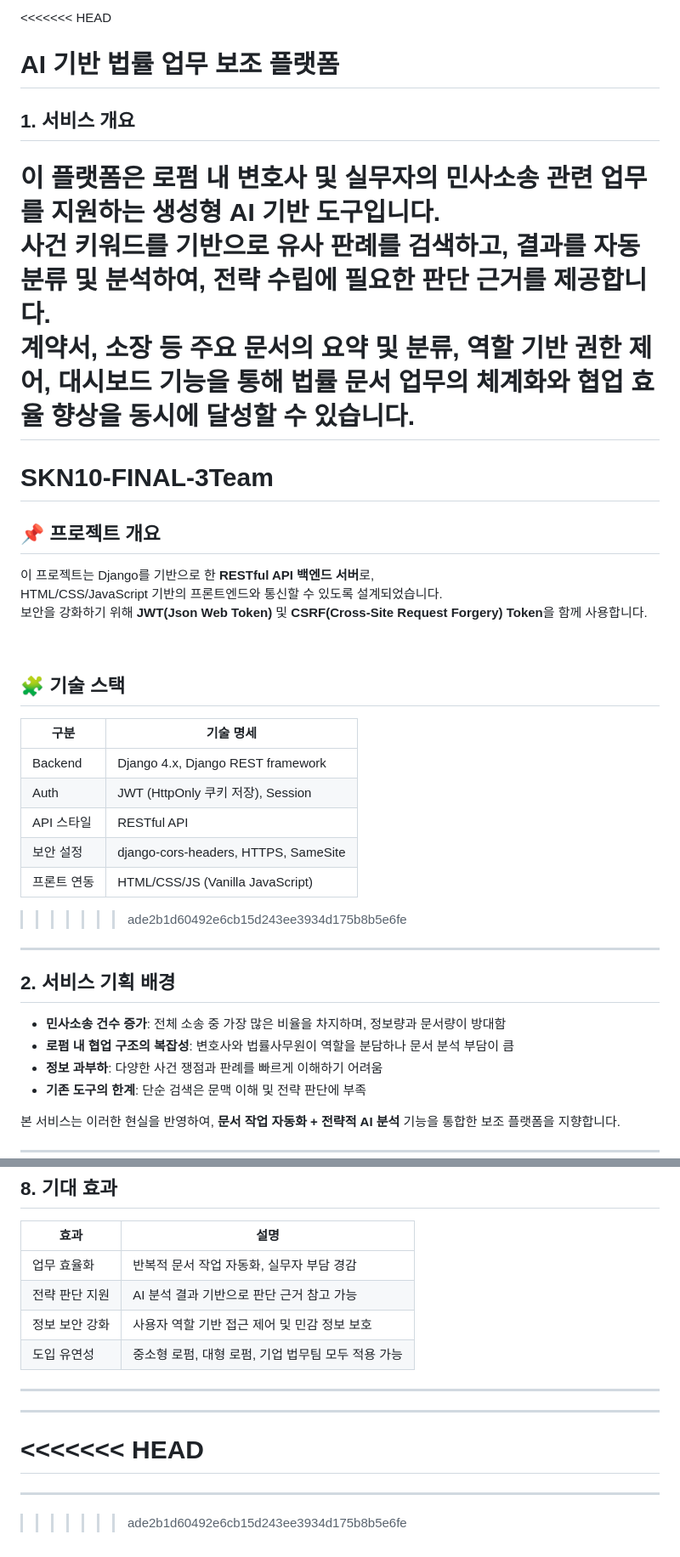
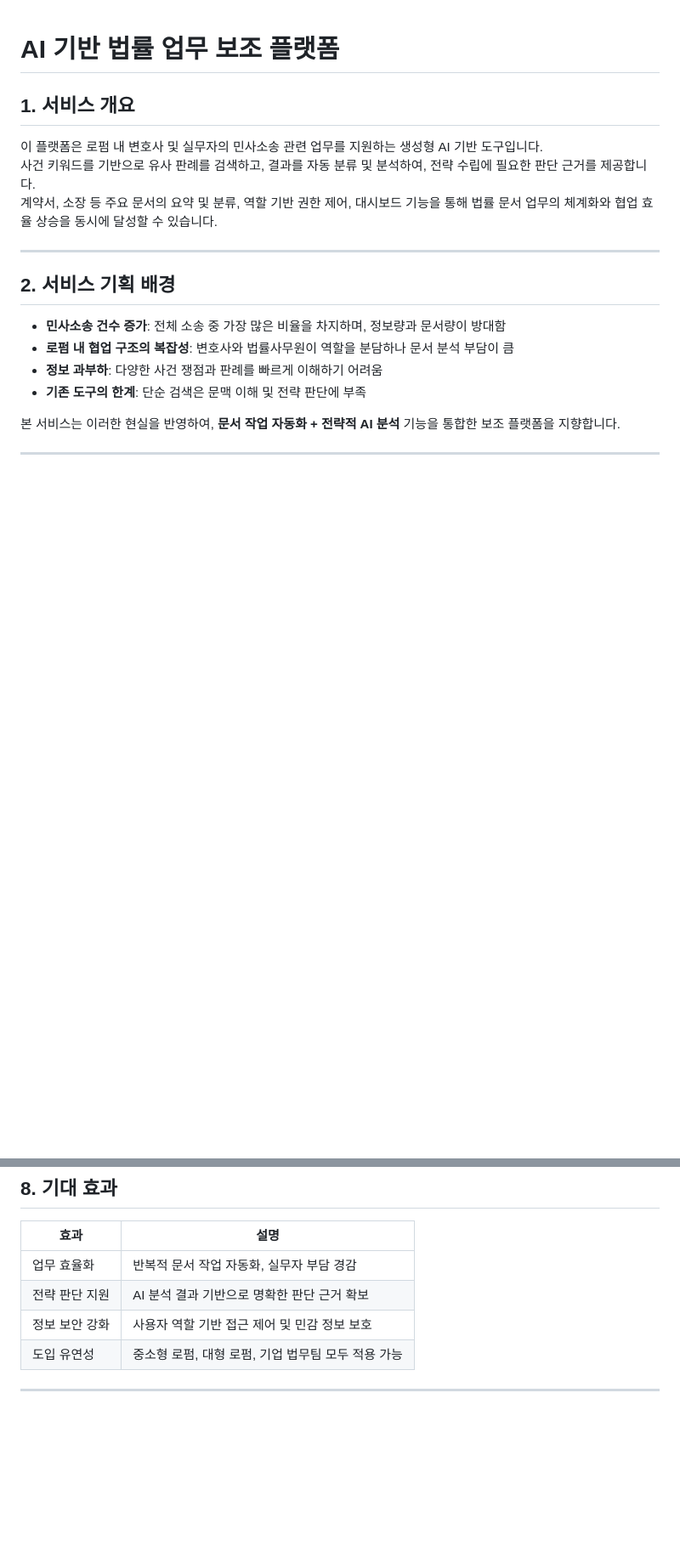
Before and after one commit to SKNETWORKS-FAMILY-AICAMP/SKN10-FINAL-3Team, a Markdown page: README.md, 2 parts joined by grey strips. Shown: that part at 85% size. Rendered like a GitHub page; blank space fills up the shorter version.

```diff
--- a/README.md
+++ b/README.md
@@ -1,31 +1,9 @@
-<<<<<<< HEAD
 # AI 기반 법률 업무 보조 플랫폼
 
 ## 1. 서비스 개요
 이 플랫폼은 로펌 내 변호사 및 실무자의 민사소송 관련 업무를 지원하는 생성형 AI 기반 도구입니다.
 사건 키워드를 기반으로 유사 판례를 검색하고, 결과를 자동 분류 및 분석하여, 전략 수립에 필요한 판단 근거를 제공합니다.
-계약서, 소장 등 주요 문서의 요약 및 분류, 역할 기반 권한 제어, 대시보드 기능을 통해 법률 문서 업무의 체계화와 협업 효율 향상을 동시에 달성할 수 있습니다.
-=======
-# SKN10-FINAL-3Team
-
-## 📌 프로젝트 개요
-
-이 프로젝트는 Django를 기반으로 한 **RESTful API 백엔드 서버**로,
-HTML/CSS/JavaScript 기반의 프론트엔드와 통신할 수 있도록 설계되었습니다.
-보안을 강화하기 위해 **JWT(Json Web Token)** 및 **CSRF(Cross-Site Request Forgery) Token**을 함께 사용합니다.
-
-<br>
-
-## 🧩 기술 스택
-
-| 구분        | 기술 명세                         |
-|-------------|----------------------------------|
-| Backend     | Django 4.x, Django REST framework |
-| Auth        | JWT (HttpOnly 쿠키 저장), Session |
-| API 스타일  | RESTful API                      |
-| 보안 설정   | django-cors-headers, HTTPS, SameSite |
-| 프론트 연동 | HTML/CSS/JS (Vanilla JavaScript) |
->>>>>>> ade2b1d60492e6cb15d243ee3934d175b8b5e6fe
+계약서, 소장 등 주요 문서의 요약 및 분류, 역할 기반 권한 제어, 대시보드 기능을 통해 법률 문서 업무의 체계화와 협업 효율 상승을 동시에 달성할 수 있습니다.
 
 ---
 
@@ -120,16 +99,8 @@ HTML/CSS/JavaScript 기반의 프론트엔드와 통신할 수 있도록 설계
 | 효과 | 설명 |
 |------|------|
 | 업무 효율화 | 반복적 문서 작업 자동화, 실무자 부담 경감 |
-| 전략 판단 지원 | AI 분석 결과 기반으로 판단 근거 참고 가능 |
+| 전략 판단 지원 | AI 분석 결과 기반으로 명확한 판단 근거 확보 |
 | 정보 보안 강화 | 사용자 역할 기반 접근 제어 및 민감 정보 보호 |
 | 도입 유연성 | 중소형 로펌, 대형 로펌, 기업 법무팀 모두 적용 가능 |
 
 ---
-
-
----
-
-<<<<<<< HEAD
-=======
----
->>>>>>> ade2b1d60492e6cb15d243ee3934d175b8b5e6fe
```
Also changed, not shown: other parts of README.md (+4 -3 lines).
